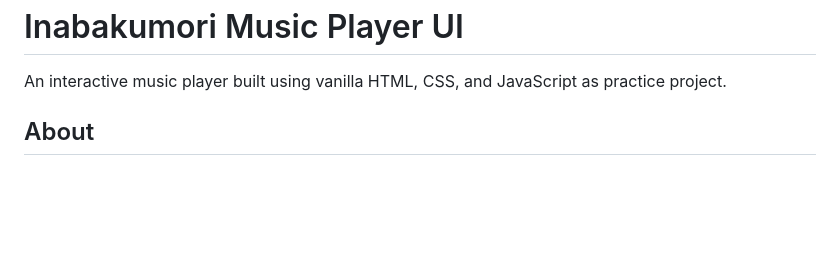
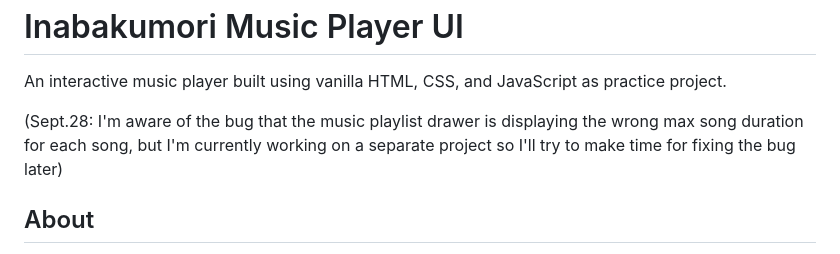
Before and after one commit to shrewdquill/MusicPlayer-Inabakumori, a Markdown page: README.md, the part around the change. Rendered like a GitHub page; blank space fills up the shorter version.

Commit message:
Update README with known bug information
Added a note about a known bug in the music playlist drawer.

```diff
--- a/README.md
+++ b/README.md
@@ -2,6 +2,8 @@ Inabakumori Music Player UI
 ===========================
 
 An interactive music player built using vanilla HTML, CSS, and JavaScript as practice project.
+
+(Sept.28: I'm aware of the bug that the music playlist drawer is displaying the wrong max song duration for each song, but I'm currently working on a separate project so I'll try to make time for fixing the bug later)
 
 About
 -----
```
